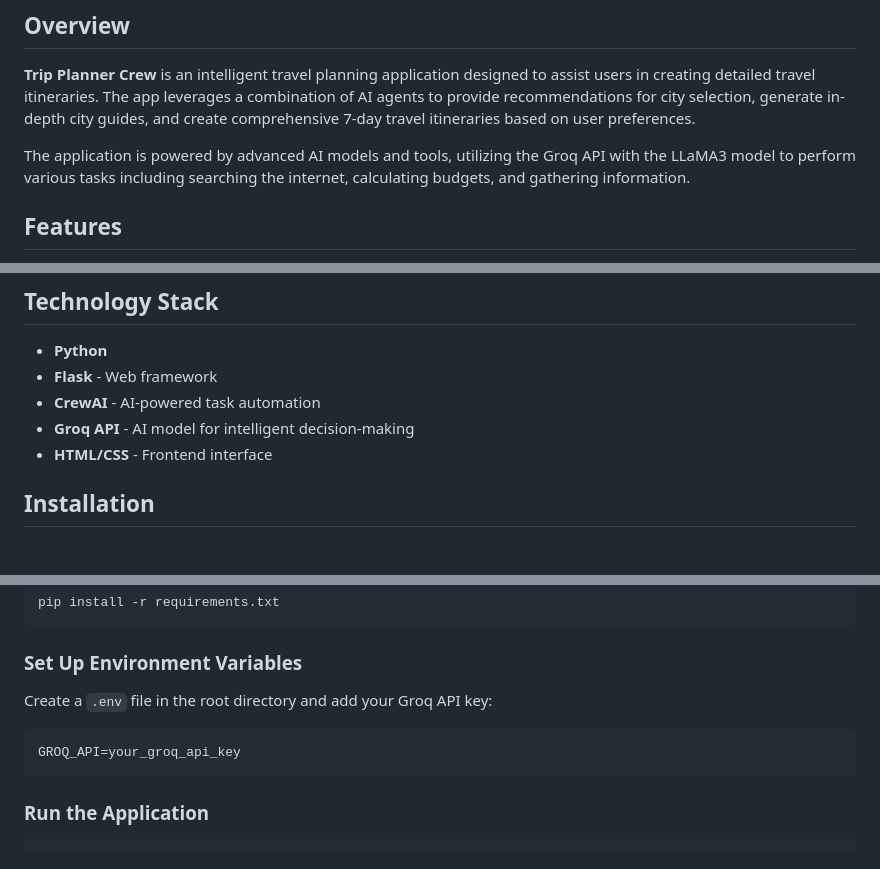
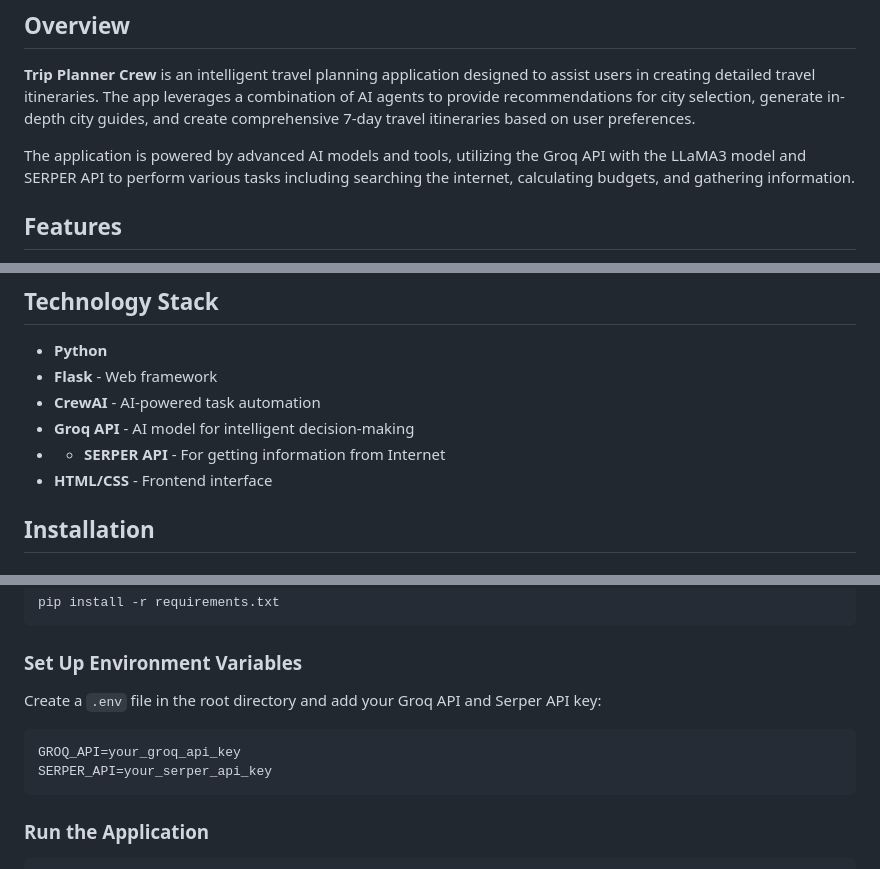
Before and after one commit to DanyalHabib007/Nathcorp, a Markdown page: README.md, 3 parts joined by grey strips. GitHub-like rendering.

````diff
--- a/README.md
+++ b/README.md
@@ -5,7 +5,7 @@
 
 **Trip Planner Crew** is an intelligent travel planning application designed to assist users in creating detailed travel itineraries. The app leverages a combination of AI agents to provide recommendations for city selection, generate in-depth city guides, and create comprehensive 7-day travel itineraries based on user preferences.
 
-The application is powered by advanced AI models and tools, utilizing the Groq API with the LLaMA3 model to perform various tasks including searching the internet, calculating budgets, and gathering information.
+The application is powered by advanced AI models and tools, utilizing the Groq API with the LLaMA3 model and SERPER API to perform various tasks including searching the internet, calculating budgets, and gathering information.
 
 ## Features
 
@@ -19,6 +19,7 @@ The application is powered by advanced AI models and tools, utilizing the Groq A
 - **Flask** - Web framework
 - **CrewAI** - AI-powered task automation
 - **Groq API** - AI model for intelligent decision-making
+- - **SERPER API** - For getting information from Internet
 - **HTML/CSS** - Frontend interface
 
 ## Installation
@@ -46,10 +47,11 @@ pip install -r requirements.txt
 
 ### Set Up Environment Variables
 
-Create a `.env` file in the root directory and add your Groq API key:
+Create a `.env` file in the root directory and add your Groq API and Serper API key:
 
 ```bash
 GROQ_API=your_groq_api_key
+SERPER_API=your_serper_api_key
 ```
 
 ### Run the Application
````
